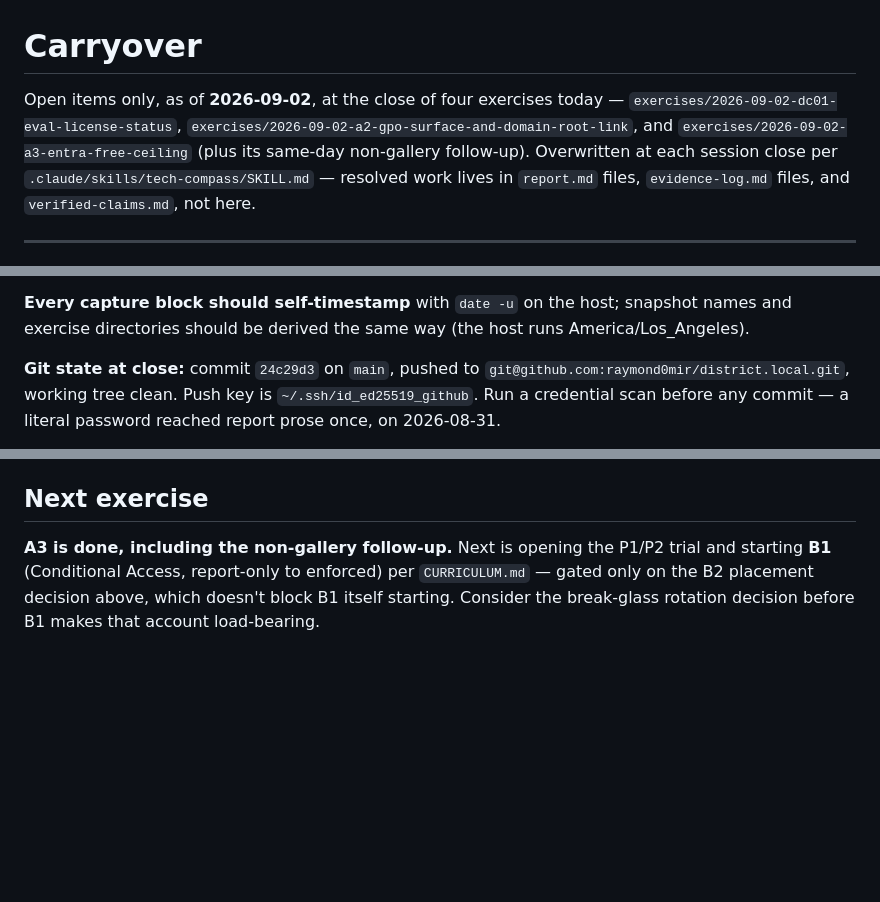
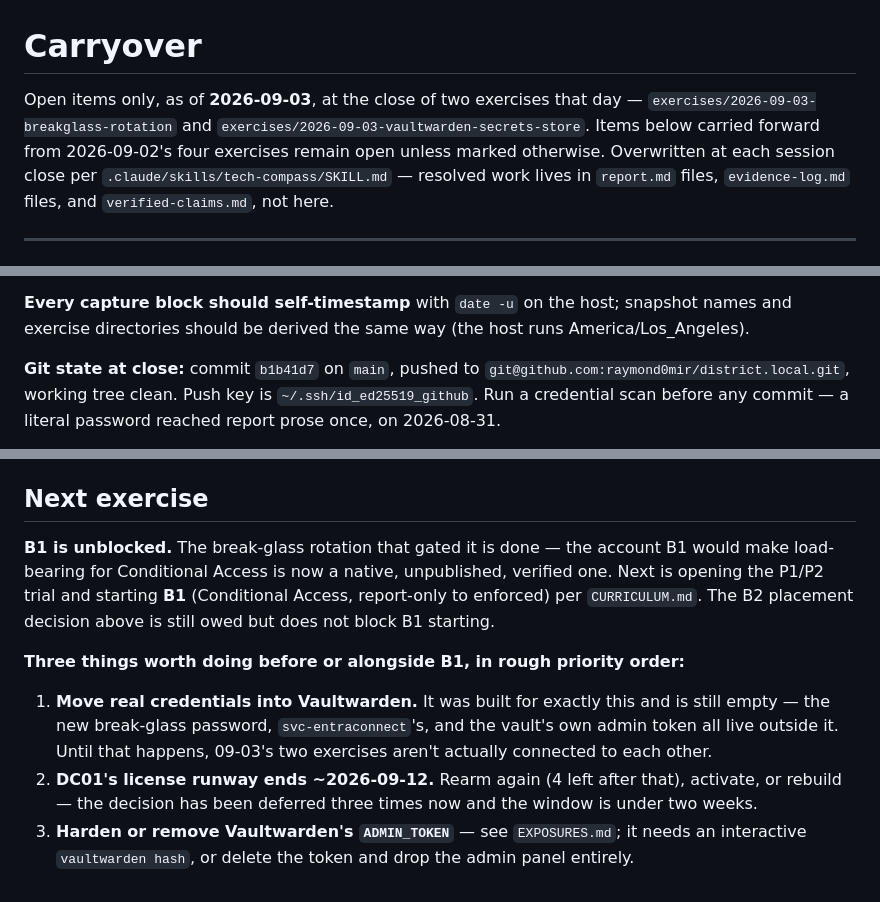
Before and after one commit to raymond0mir/district.local, a Markdown page: CARRYOVER.md, 3 parts joined by grey strips. Rendered like a GitHub page; blank space fills up the shorter version.

Commit message:
Rewrite CARRYOVER as a cold-start handoff at session close
Co-Authored-By: Claude Opus 5 <noreply@anthropic.com>

```diff
--- a/CARRYOVER.md
+++ b/CARRYOVER.md
@@ -1,8 +1,8 @@
 # Carryover
 
-Open items only, as of **2026-09-02**, at the close of four exercises today —
-`exercises/2026-09-02-dc01-eval-license-status`, `exercises/2026-09-02-a2-gpo-surface-and-domain-root-link`,
-and `exercises/2026-09-02-a3-entra-free-ceiling` (plus its same-day non-gallery follow-up).
+Open items only, as of **2026-09-03**, at the close of two exercises that day —
+`exercises/2026-09-03-breakglass-rotation` and `exercises/2026-09-03-vaultwarden-secrets-store`.
+Items below carried forward from 2026-09-02's four exercises remain open unless marked otherwise.
 Overwritten at each session close per `.claude/skills/tech-compass/SKILL.md` — resolved work
 lives in `report.md` files, `evidence-log.md` files, and `verified-claims.md`, not here.
 
@@ -47,7 +47,7 @@ carried over from its counterpart.
 **Every capture block should self-timestamp** with `date -u` on the host; snapshot names and
 exercise directories should be derived the same way (the host runs America/Los_Angeles).
 
-**Git state at close:** commit `24c29d3` on `main`, pushed to
+**Git state at close:** commit `b1b41d7` on `main`, pushed to
 `git@github.com:raymond0mir/district.local.git`, working tree clean. Push key is
 `~/.ssh/id_ed25519_github`. Run a credential scan before any commit — a literal password reached
 report prose once, on 2026-08-31.
@@ -233,7 +233,17 @@ B1 can now safely make the new account load-bearing for Conditional Access.
 
 ## Next exercise
 
-**A3 is done, including the non-gallery follow-up.** Next is opening the P1/P2 trial and starting
-**B1** (Conditional Access, report-only to enforced) per `CURRICULUM.md` — gated only on the B2
-placement decision above, which doesn't block B1 itself starting. Consider the break-glass
-rotation decision before B1 makes that account load-bearing.
+**B1 is unblocked.** The break-glass rotation that gated it is done — the account B1 would make
+load-bearing for Conditional Access is now a native, unpublished, verified one. Next is opening
+the P1/P2 trial and starting **B1** (Conditional Access, report-only to enforced) per
+`CURRICULUM.md`. The B2 placement decision above is still owed but does not block B1 starting.
+
+**Three things worth doing before or alongside B1, in rough priority order:**
+
+1. **Move real credentials into Vaultwarden.** It was built for exactly this and is still empty —
+   the new break-glass password, `svc-entraconnect`'s, and the vault's own admin token all live
+   outside it. Until that happens, 09-03's two exercises aren't actually connected to each other.
+2. **DC01's license runway ends ~2026-09-12.** Rearm again (4 left after that), activate, or
+   rebuild — the decision has been deferred three times now and the window is under two weeks.
+3. **Harden or remove Vaultwarden's `ADMIN_TOKEN`** — see `EXPOSURES.md`; it needs an interactive
+   `vaultwarden hash`, or delete the token and drop the admin panel entirely.
```
